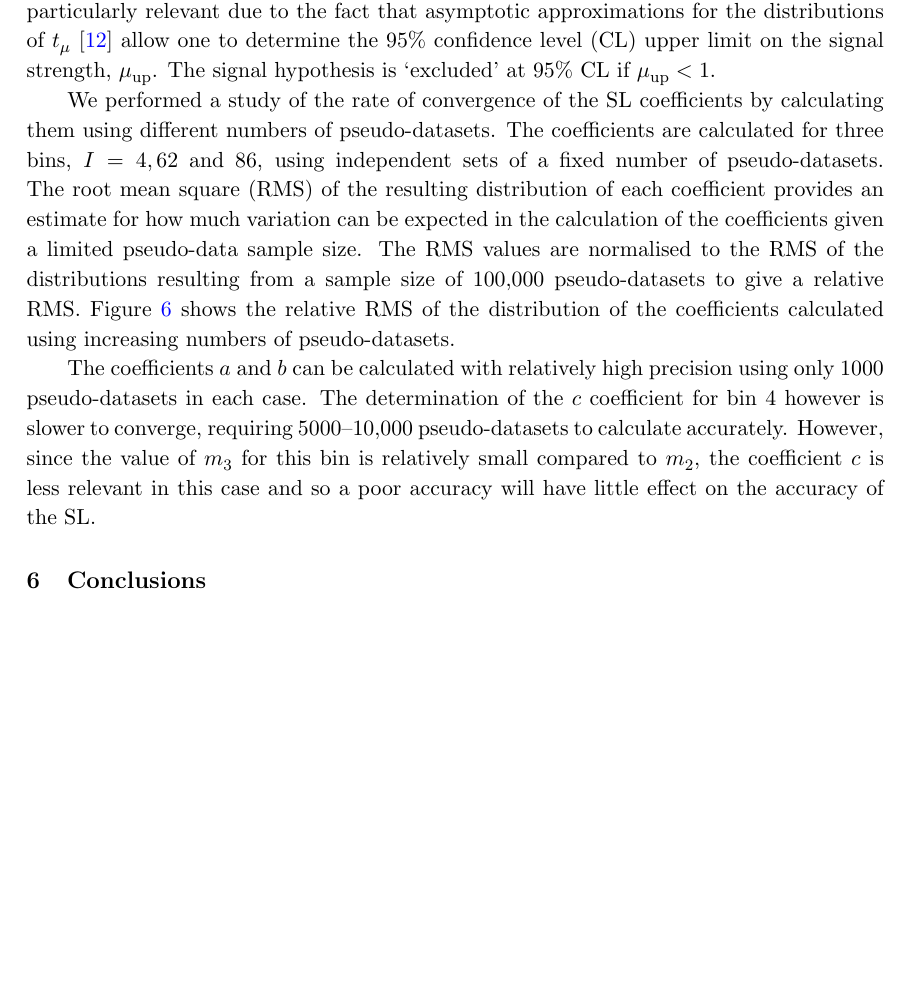
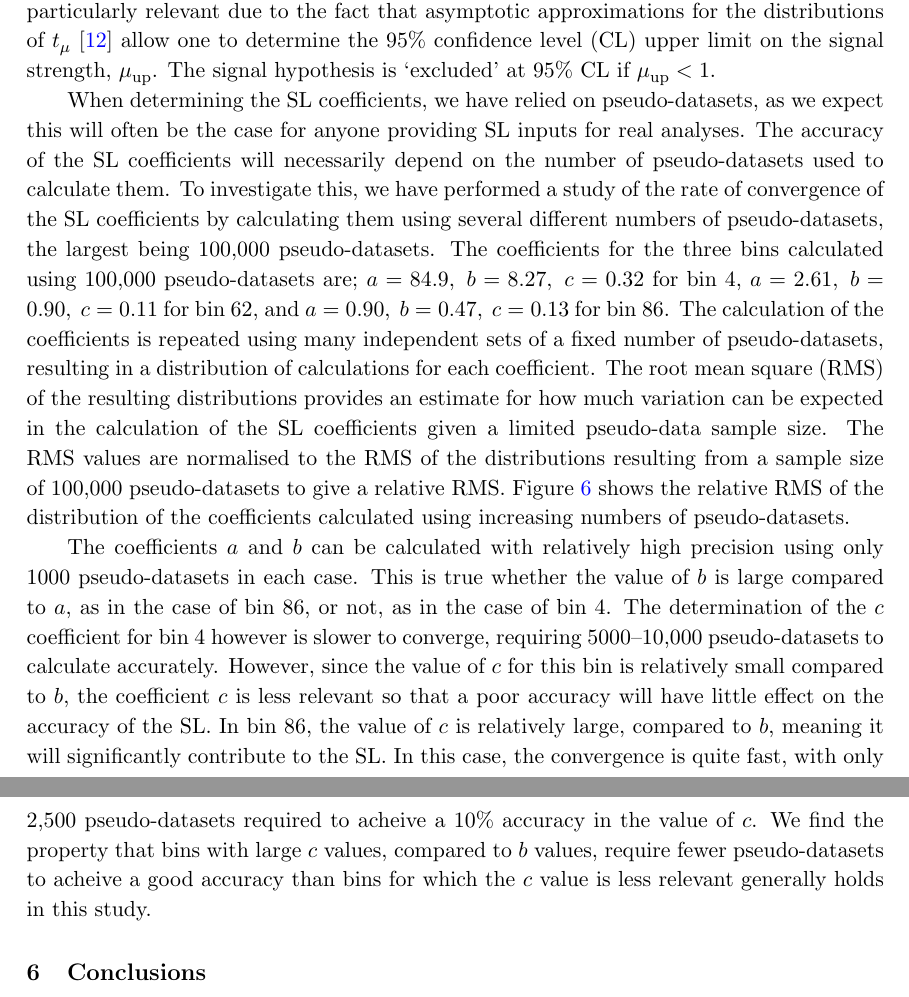
Before and after one commit to nucleosynthesis/SL-paper, a LaTeX paper (Draft/SL1.tex): part of page 20 of 24 before the commit and two parts of pages 20 and 21 of 24 after it, the two joined at a grey line, cut so that both start at the same text, the shorter picture padded with empty space. Compiled offline with pdfLaTeX.

Commit message:
Add values for Fig 6 and add STFC grant aknowledgement

```diff
--- a/Draft/SL1.tex
+++ b/Draft/SL1.tex
@@ -1028,18 +1029,30 @@ agreement between the full and simplified likelihood is greatly improved when in
 $t_{\mu}= 3.86$. The agreement in this region is particularly relevant due to the fact that asymptotic approximations for the distributions of $t_{\mu}$~\cite{Cowan:2010js} allow one to determine the 95\% confidence level (CL) upper limit on the signal strength, $\mu_{\rm{up}}$.
 The signal hypothesis is `excluded' at 95\% CL if $\mu_{\rm{up}} < 1$.
 
-We performed a study of the rate of convergence of the SL coefficients by calculating them using different numbers of pseudo-datasets.
-The coefficients are calculated for three bins, $I=4,62$ and $86$, using independent sets of a fixed number of pseudo-datasets. The root mean square (RMS)
-of the resulting distribution of each coefficient provides an estimate for how much variation can be expected in the calculation
-of the coefficients given a limited pseudo-data sample size. The RMS values are normalised to the RMS of the distributions resulting from a sample size of
-100,000 pseudo-datasets to give a relative RMS. Figure~\ref{fig:SLConvergence} shows the relative RMS of the distribution of the
+When determining the SL coefficients, we have relied on pseudo-datasets, as we expect this will often be the case for anyone providing SL
+inputs for real analyses. The accuracy of the SL coefficients will necessarily depend on the number of pseudo-datasets used to calculate them.
+To investigate this, we have performed a study of the rate of convergence of the SL coefficients by calculating them using several different
+numbers of pseudo-datasets, the largest being 100,000 pseudo-datasets.
+The coefficients for the three bins calculated using 100,000 pseudo-datasets are; $a=84.9,~b=8.27,~c=0.32$ for bin 4,
+$a=2.61,~b=0.90,~c=0.11$ for bin 62, and $a=0.90,~b=0.47,~c=0.13$ for bin 86.
+The calculation of the coefficients is repeated using many independent sets of a fixed number of pseudo-datasets, resulting in a distribution of
+calculations for each coefficient.
+The root mean square (RMS)  of the resulting distributions provides an estimate for how much variation can be expected in the calculation
+of the SL coefficients given a limited pseudo-data sample size.
+The RMS values are normalised to the RMS of the distributions resulting from a sample size of
+100,000 pseudo-datasets to give a relative RMS.
+Figure~\ref{fig:SLConvergence} shows the relative RMS of the distribution of the
 coefficients calculated using increasing numbers of pseudo-datasets.
 
-The coefficients $a$ and $b$ can be calculated with relatively high precision using only 1000 pseudo-datasets in each case. The determination of
+The coefficients $a$ and $b$ can be calculated with relatively high precision using only 1000 pseudo-datasets in each case. This is true
+whether the value of $b$ is large compared to $a$, as in the case of bin 86, or not, as in the case of bin 4. The determination of
 the $c$ coefficient for bin 4
-however is slower to converge, requiring 5000--10,000 pseudo-datasets to calculate accurately. However, since the value of $m_{3}$ for this bin is
-relatively small compared to $m_{2}$, the coefficient $c$ is less relevant in this case and so a poor accuracy will have little effect on the accuracy of
-the SL.
+however is slower to converge, requiring 5000--10,000 pseudo-datasets to calculate accurately. However, since the value of $c$ for this bin is
+relatively small compared to $b$, the coefficient $c$ is less relevant so that a poor accuracy will have little effect on the accuracy of
+the SL. In bin 86, the value of $c$ is relatively large, compared to $b$, meaning it will significantly contribute to the SL. In this case,
+the convergence is quite fast, with only 2,500 pseudo-datasets required to acheive a 10\% accuracy in the value of $c$. We find the property
+that bins with large $c$ values, compared to $b$ values, require fewer pseudo-datasets to acheive a good accuracy than bins for which the $c$ value
+is less relevant generally holds in this study.
 
 %\fxfatal{WOLFGANG: Plots showing profile \& marginalisation upper-limit
 %  extractions between true, symm/linear, and asymm/quadratic forms}
```
Also changed, not shown: Draft/SL1.pdf, Draft/SL1.tex (5 more changed lines).
